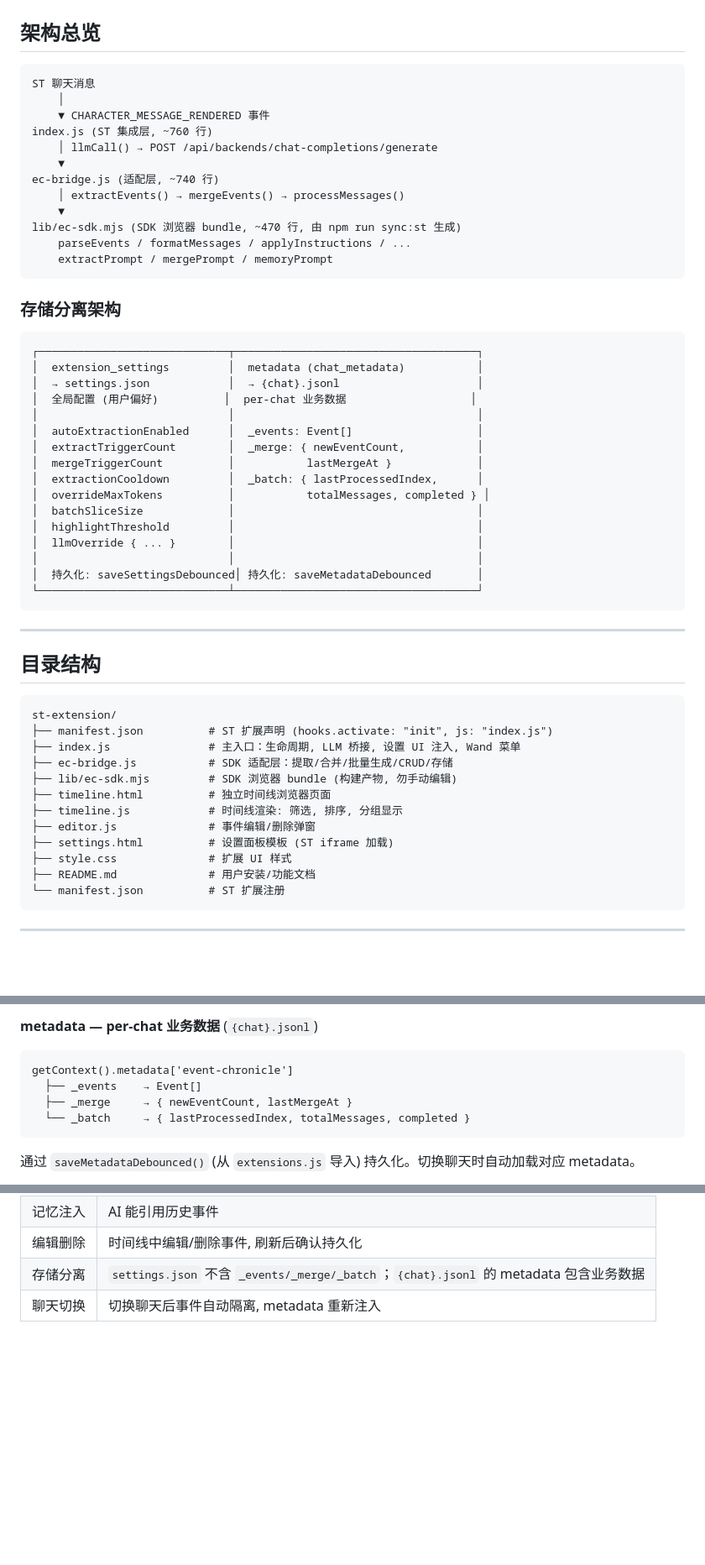
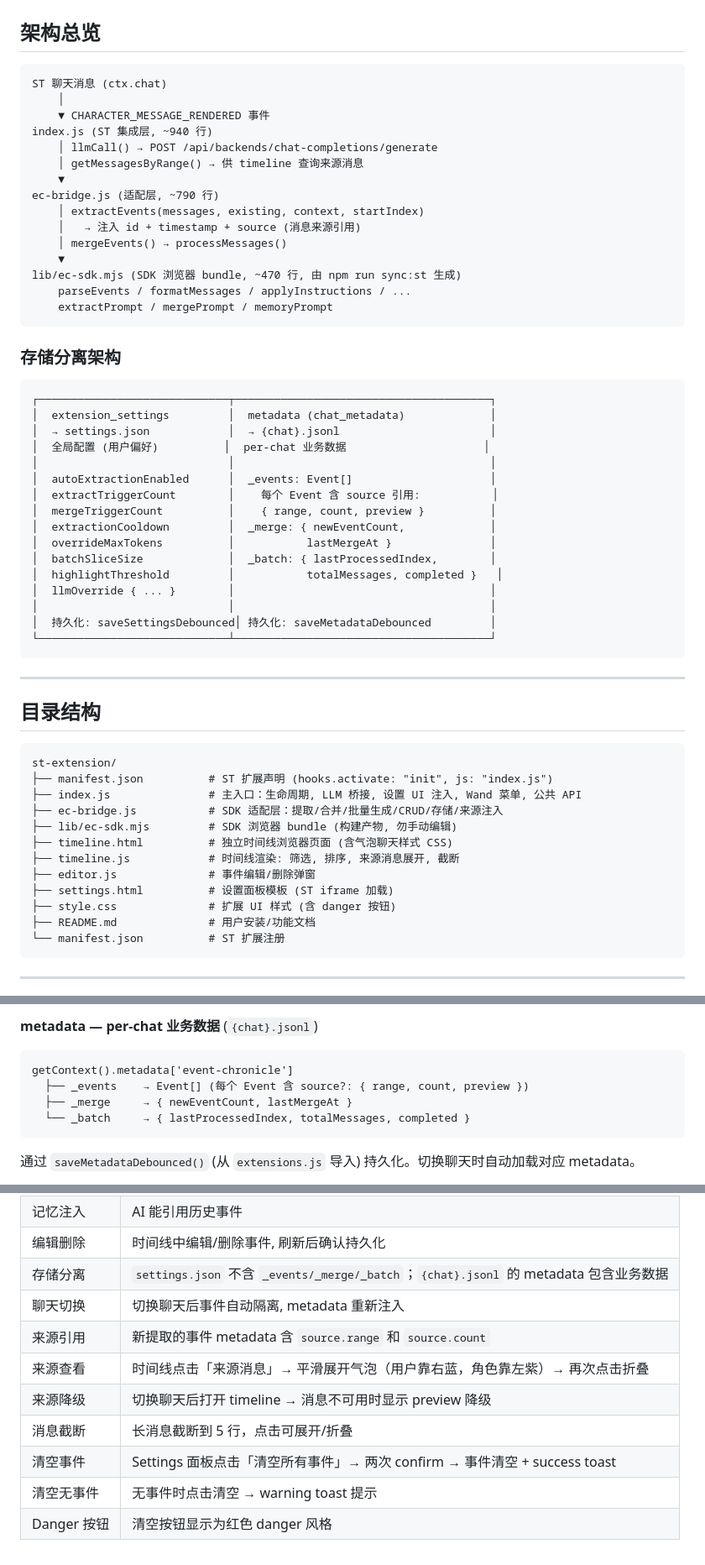
Before and after one commit to janfeise/Event-Chronicle, a Markdown page: docs/st-extension-dev.md, 3 parts joined by grey strips. Shown at 84% size. GitHub-like rendering; blank space fills up the shorter version.

````diff
--- a/docs/st-extension-dev.md
+++ b/docs/st-extension-dev.md
@@ -9,14 +9,17 @@
 ## 架构总览
 
 ```
-ST 聊天消息
+ST 聊天消息 (ctx.chat)
     │
     ▼ CHARACTER_MESSAGE_RENDERED 事件
-index.js (ST 集成层, ~760 行)
+index.js (ST 集成层, ~940 行)
     │ llmCall() → POST /api/backends/chat-completions/generate
+    │ getMessagesByRange() → 供 timeline 查询来源消息
     ▼
-ec-bridge.js (适配层, ~740 行)
-    │ extractEvents() → mergeEvents() → processMessages()
+ec-bridge.js (适配层, ~790 行)
+    │ extractEvents(messages, existing, context, startIndex)
+    │   → 注入 id + timestamp + source (消息来源引用)
+    │ mergeEvents() → processMessages()
     ▼
 lib/ec-sdk.mjs (SDK 浏览器 bundle, ~470 行, 由 npm run sync:st 生成)
     parseEvents / formatMessages / applyInstructions / ...
@@ -26,22 +29,22 @@ lib/ec-sdk.mjs (SDK 浏览器 bundle, ~470 行, 由 npm run sync:st 生成)
 ### 存储分离架构
 
 ```
-┌─────────────────────────────┬─────────────────────────────────────┐
-│  extension_settings         │  metadata (chat_metadata)           │
-│  → settings.json            │  → {chat}.jsonl                     │
-│  全局配置 (用户偏好)          │  per-chat 业务数据                   │
-│                             │                                     │
-│  autoExtractionEnabled      │  _events: Event[]                   │
-│  extractTriggerCount        │  _merge: { newEventCount,           │
-│  mergeTriggerCount          │           lastMergeAt }             │
-│  extractionCooldown         │  _batch: { lastProcessedIndex,      │
-│  overrideMaxTokens          │           totalMessages, completed } │
-│  batchSliceSize             │                                     │
-│  highlightThreshold         │                                     │
-│  llmOverride { ... }        │                                     │
-│                             │                                     │
-│  持久化: saveSettingsDebounced│ 持久化: saveMetadataDebounced       │
-└─────────────────────────────┴─────────────────────────────────────┘
+┌─────────────────────────────┬───────────────────────────────────────┐
+│  extension_settings         │  metadata (chat_metadata)             │
+│  → settings.json            │  → {chat}.jsonl                       │
+│  全局配置 (用户偏好)          │  per-chat 业务数据                     │
+│                             │                                       │
+│  autoExtractionEnabled      │  _events: Event[]                     │
+│  extractTriggerCount        │    每个 Event 含 source 引用:           │
+│  mergeTriggerCount          │    { range, count, preview }          │
+│  extractionCooldown         │  _merge: { newEventCount,             │
+│  overrideMaxTokens          │           lastMergeAt }               │
+│  batchSliceSize             │  _batch: { lastProcessedIndex,        │
+│  highlightThreshold         │           totalMessages, completed }   │
+│  llmOverride { ... }        │                                       │
+│                             │                                       │
+│  持久化: saveSettingsDebounced│ 持久化: saveMetadataDebounced         │
+└─────────────────────────────┴───────────────────────────────────────┘
 ```
 
 ---
@@ -51,14 +54,14 @@ lib/ec-sdk.mjs (SDK 浏览器 bundle, ~470 行, 由 npm run sync:st 生成)
 ```
 st-extension/
 ├── manifest.json          # ST 扩展声明 (hooks.activate: "init", js: "index.js")
-├── index.js               # 主入口：生命周期, LLM 桥接, 设置 UI 注入, Wand 菜单
-├── ec-bridge.js           # SDK 适配层：提取/合并/批量生成/CRUD/存储
+├── index.js               # 主入口：生命周期, LLM 桥接, 设置 UI 注入, Wand 菜单, 公共 API
+├── ec-bridge.js           # SDK 适配层：提取/合并/批量生成/CRUD/存储/来源注入
 ├── lib/ec-sdk.mjs         # SDK 浏览器 bundle (构建产物, 勿手动编辑)
-├── timeline.html          # 独立时间线浏览器页面
-├── timeline.js            # 时间线渲染: 筛选, 排序, 分组显示
+├── timeline.html          # 独立时间线浏览器页面 (含气泡聊天样式 CSS)
+├── timeline.js            # 时间线渲染: 筛选, 排序, 来源消息展开, 截断
 ├── editor.js              # 事件编辑/删除弹窗
 ├── settings.html          # 设置面板模板 (ST iframe 加载)
-├── style.css              # 扩展 UI 样式
+├── style.css              # 扩展 UI 样式 (含 danger 按钮)
 ├── README.md              # 用户安装/功能文档
 └── manifest.json          # ST 扩展注册
 ```
@@ -108,7 +111,7 @@ extension_settings['event-chronicle']
 **metadata — per-chat 业务数据** (`{chat}.jsonl`)
 ```
 getContext().metadata['event-chronicle']
-  ├── _events    → Event[]
+  ├── _events    → Event[] (每个 Event 含 source?: { range, count, preview })
   ├── _merge     → { newEventCount, lastMergeAt }
   └── _batch     → { lastProcessedIndex, totalMessages, completed }
 ```
@@ -223,3 +280,10 @@ node -e "import('./lib/ec-sdk.mjs').then(m => console.log(Object.keys(m)))"
 | 编辑删除 | 时间线中编辑/删除事件, 刷新后确认持久化 |
 | 存储分离 | `settings.json` 不含 `_events/_merge/_batch`；`{chat}.jsonl` 的 metadata 包含业务数据 |
 | 聊天切换 | 切换聊天后事件自动隔离, metadata 重新注入 |
+| 来源引用 | 新提取的事件 metadata 含 `source.range` 和 `source.count` |
+| 来源查看 | 时间线点击「来源消息」→ 平滑展开气泡（用户靠右蓝，角色靠左紫）→ 再次点击折叠 |
+| 来源降级 | 切换聊天后打开 timeline → 消息不可用时显示 preview 降级 |
+| 消息截断 | 长消息截断到 5 行，点击可展开/折叠 |
+| 清空事件 | Settings 面板点击「清空所有事件」→ 两次 confirm → 事件清空 + success toast |
+| 清空无事件 | 无事件时点击清空 → warning toast 提示 |
+| Danger 按钮 | 清空按钮显示为红色 danger 风格 |
````
Also changed, not shown: other parts of docs/st-extension-dev.md (+58 -4 lines).
